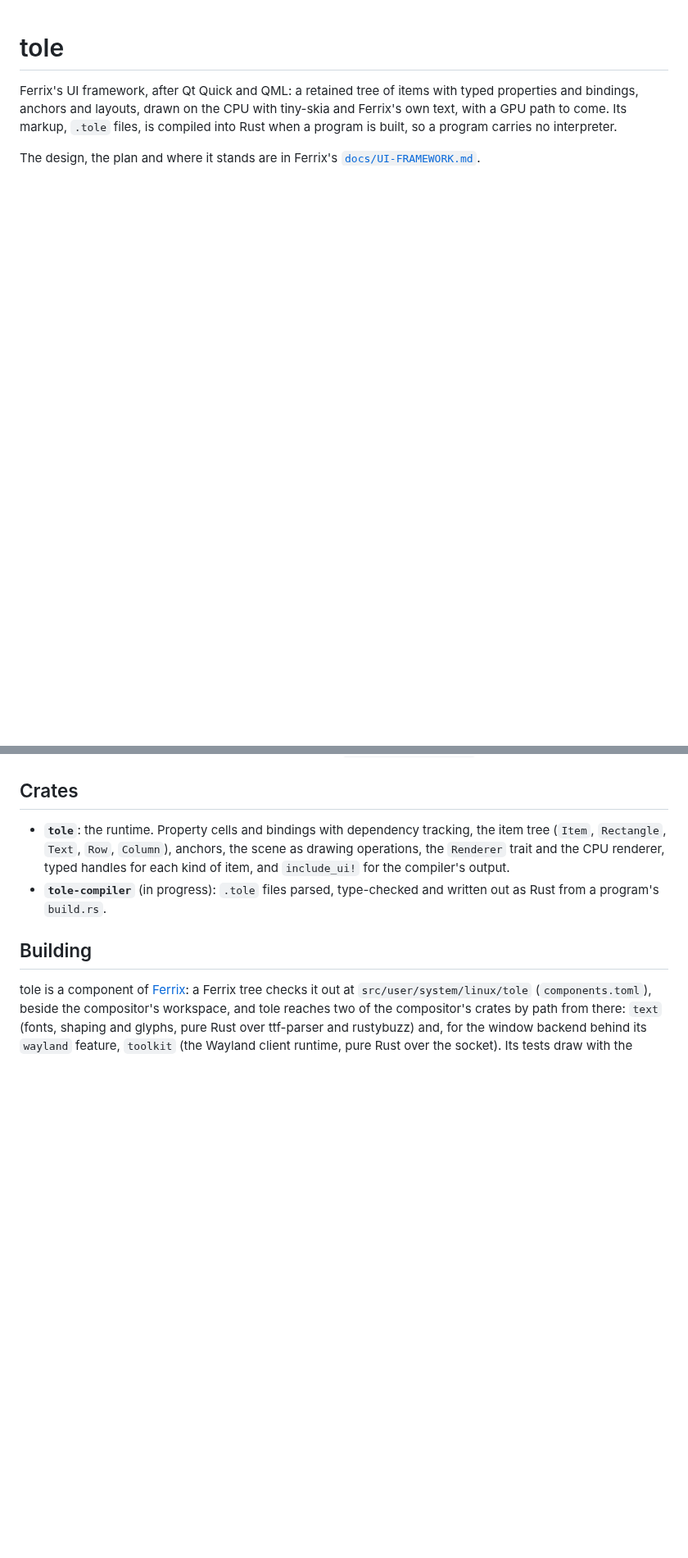
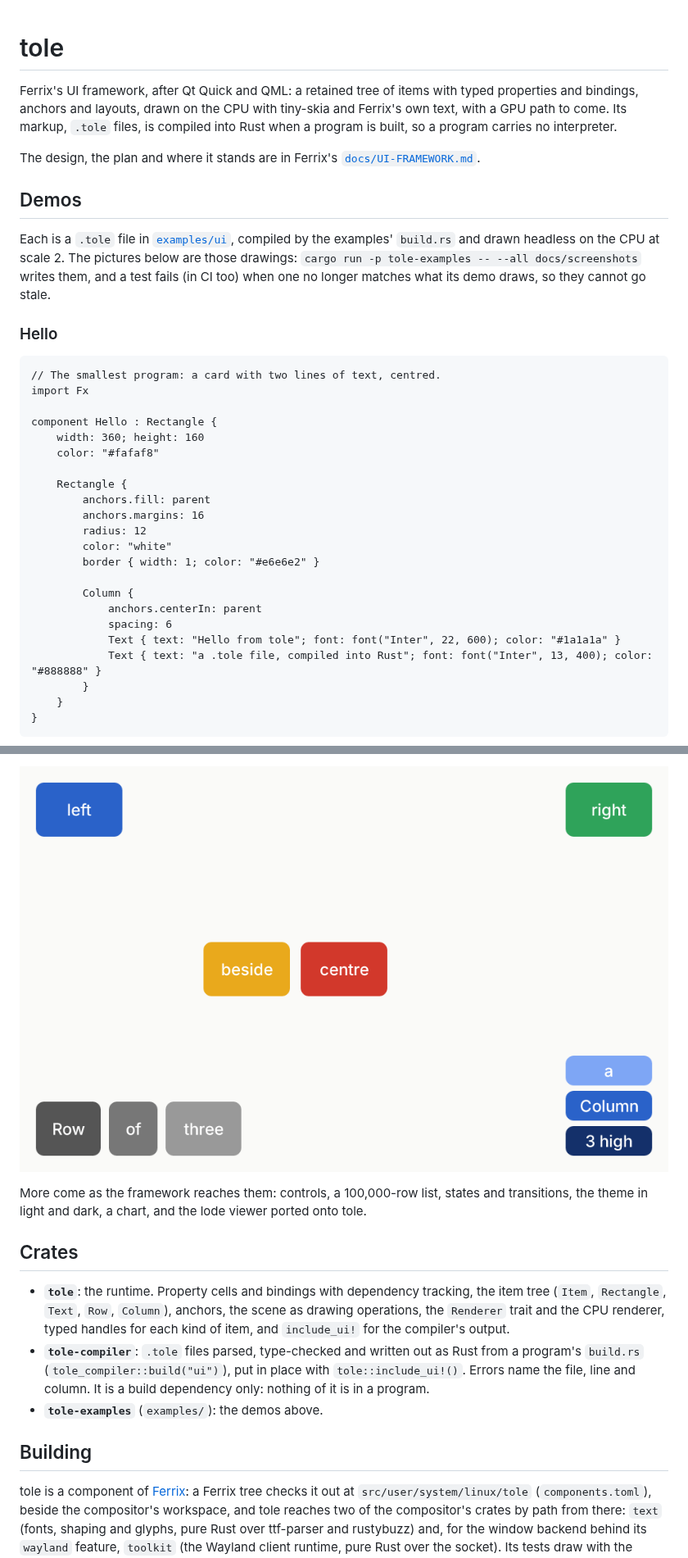
Before and after one commit to ferrix-os/tole, a Markdown page: README.md, 2 parts joined by grey strips. Shown at 82% size. Rendered like a GitHub page; pictures changed too: docs/screenshots/layouts.png (added); blank space fills up the shorter version.

````diff
--- a/README.md
+++ b/README.md
@@ -9,3 +9,38 @@ carries no interpreter.
 The design, the plan and where it stands are in Ferrix's
 [`docs/UI-FRAMEWORK.md`](https://github.com/ferrix-os/ferrix/blob/develop/docs/UI-FRAMEWORK.md).
 
+## Demos
+
+Each is a `.tole` file in [`examples/ui`](examples/ui), compiled by the
+examples' `build.rs` and drawn headless on the CPU at scale 2. The
+pictures below are those drawings: `cargo run -p tole-examples -- --all
+docs/screenshots` writes them, and a test fails (in CI too) when one no
+longer matches what its demo draws, so they cannot go stale.
+
+### Hello
+
+```qml
+// The smallest program: a card with two lines of text, centred.
+import Fx
+
+component Hello : Rectangle {
+    width: 360; height: 160
+    color: "#fafaf8"
+
+    Rectangle {
+        anchors.fill: parent
+        anchors.margins: 16
+        radius: 12
+        color: "white"
+        border { width: 1; color: "#e6e6e2" }
+
+        Column {
+            anchors.centerIn: parent
+            spacing: 6
+            Text { text: "Hello from tole"; font: font("Inter", 22, 600); color: "#1a1a1a" }
+            Text { text: "a .tole file, compiled into Rust"; font: font("Inter", 13, 400); color: "#888888" }
+        }
+    }
+}
+```
+
@@ -12,3 +100,9 @@ The design, the plan and where it stands are in Ferrix's
+![layouts](docs/screenshots/layouts.png)
+
+More come as the framework reaches them: controls, a 100,000-row list,
+states and transitions, the theme in light and dark, a chart, and the lode
+viewer ported onto tole.
+
 ## Crates
 
 * **`tole`**: the runtime. Property cells and bindings with dependency
@@ -16,8 +110,11 @@ The design, the plan and where it stands are in Ferrix's
   anchors, the scene as drawing operations, the `Renderer` trait and the
   CPU renderer, typed handles for each kind of item, and `include_ui!` for
   the compiler's output.
-* **`tole-compiler`** (in progress): `.tole` files parsed, type-checked and
-  written out as Rust from a program's `build.rs`.
+* **`tole-compiler`**: `.tole` files parsed, type-checked and written out
+  as Rust from a program's `build.rs` (`tole_compiler::build("ui")`), put
+  in place with `tole::include_ui!()`. Errors name the file, line and
+  column. It is a build dependency only: nothing of it is in a program.
+* **`tole-examples`** (`examples/`): the demos above.
 
 ## Building
 
````
Also changed, not shown: other parts of README.md (+53 -0 lines), docs/screenshots/hello.png (added), 11 other files.
